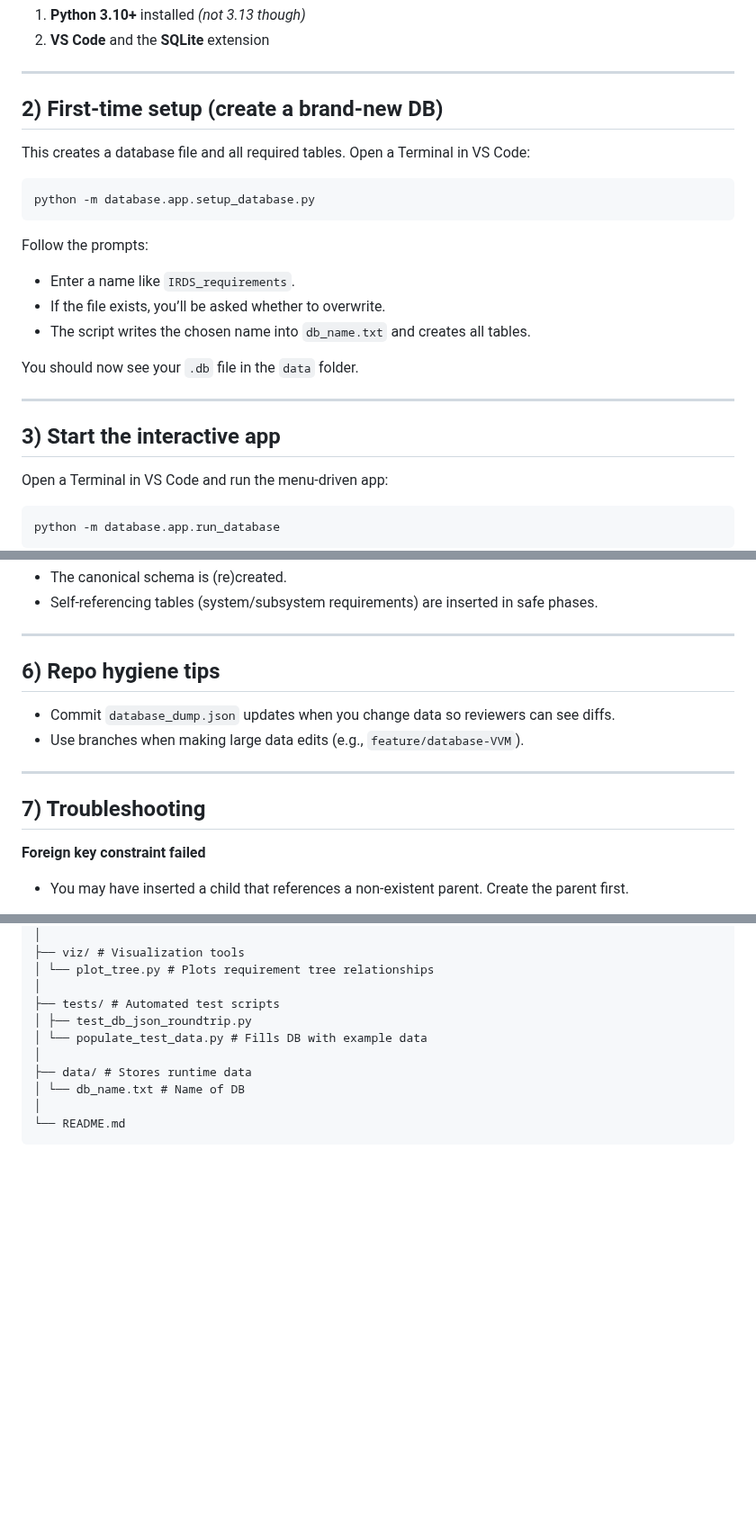
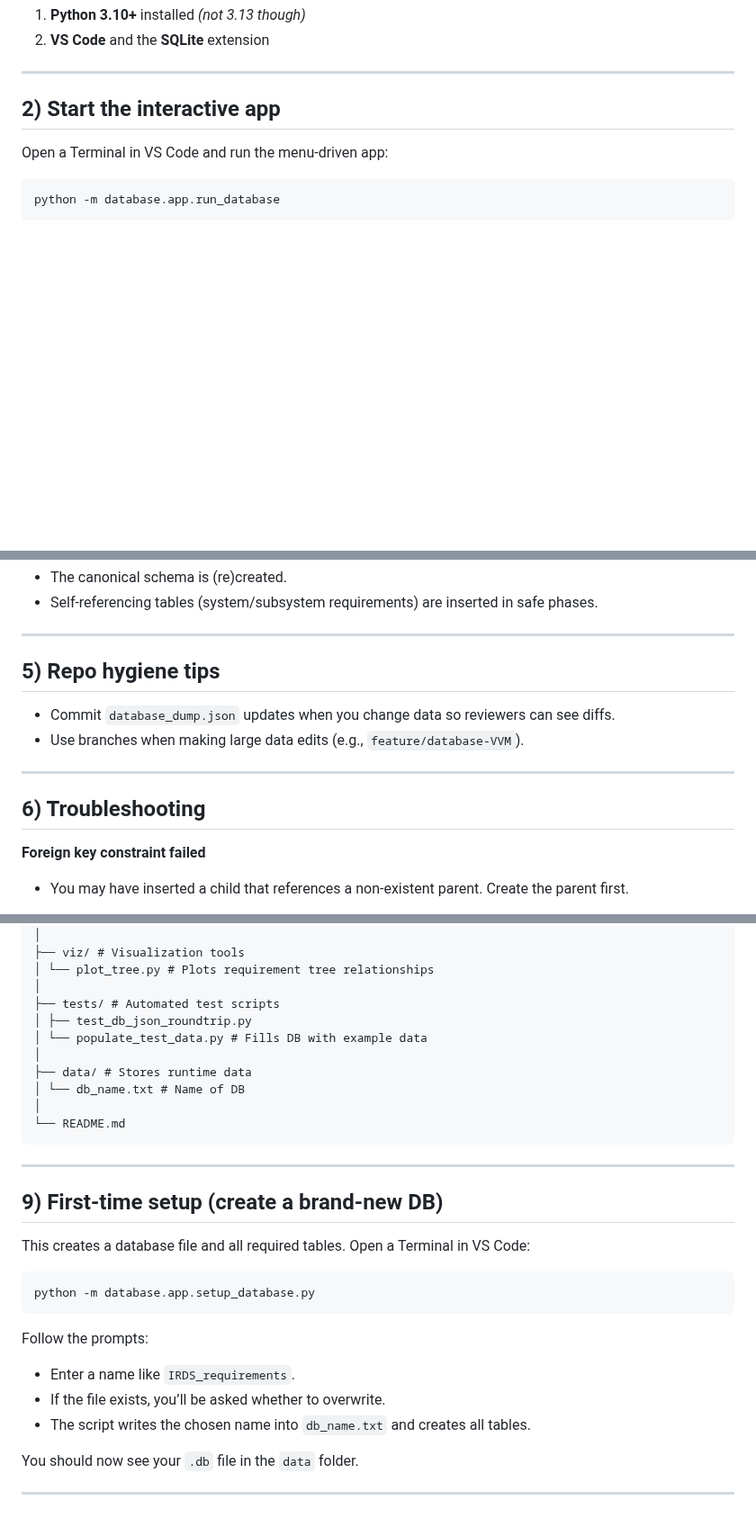
Before and after one commit to MDU-C2/Intelligent-Drone-Swarm, a Markdown page: database/README.md, 3 parts joined by grey strips. Shown at 90% size. Rendered like a GitHub page; blank space fills up the shorter version.

````diff
--- a/database/README.md
+++ b/database/README.md
@@ -24,26 +24,7 @@ Key scripts:
 
 ---
 
-## 2) First‑time setup (create a brand‑new DB)
-
-This creates a database file and all required tables.
-Open a Terminal in VS Code:
-
-```bash
-python -m database.app.setup_database.py
-```
-
-Follow the prompts:
-
-* Enter a name like `IRDS_requirements`.
-* If the file exists, you’ll be asked whether to overwrite.
-* The script writes the chosen name into `db_name.txt` and creates all tables.
-
-You should now see your `.db` file in the `data` folder.
-
----
-
-## 3) Start the interactive app
+## 2) Start the interactive app
 
 Open a Terminal in VS Code and run the menu‑driven app:
 
@@ -100,14 +81,14 @@ During restore:
 
 ---
 
-## 6) Repo hygiene tips
+## 5) Repo hygiene tips
 
 * Commit `database_dump.json` updates when you change data so reviewers can see diffs.
 * Use branches when making large data edits (e.g., `feature/database‑VVM`).
 
 ---
 
-## 7) Troubleshooting
+## 6) Troubleshooting
 
 **Foreign key constraint failed**
 
@@ -193,3 +174,23 @@ database/
 │
 └── README.md
 ```
+
+---
+## 9) First‑time setup (create a brand‑new DB)
+
+This creates a database file and all required tables.
+Open a Terminal in VS Code:
+
+```bash
+python -m database.app.setup_database.py
+```
+
+Follow the prompts:
+
+* Enter a name like `IRDS_requirements`.
+* If the file exists, you’ll be asked whether to overwrite.
+* The script writes the chosen name into `db_name.txt` and creates all tables.
+
+You should now see your `.db` file in the `data` folder.
+
+---
````
Also changed, not shown: other parts of database/README.md (+4 -4 lines).
